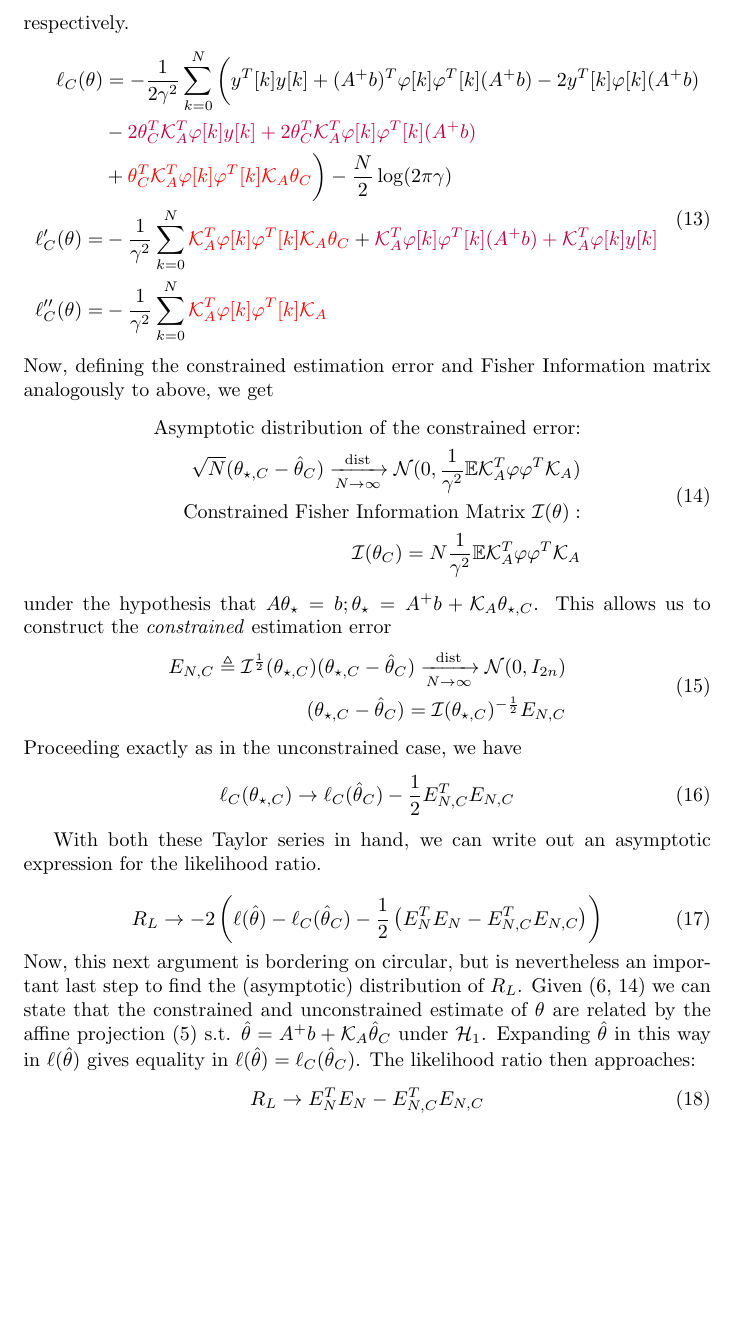
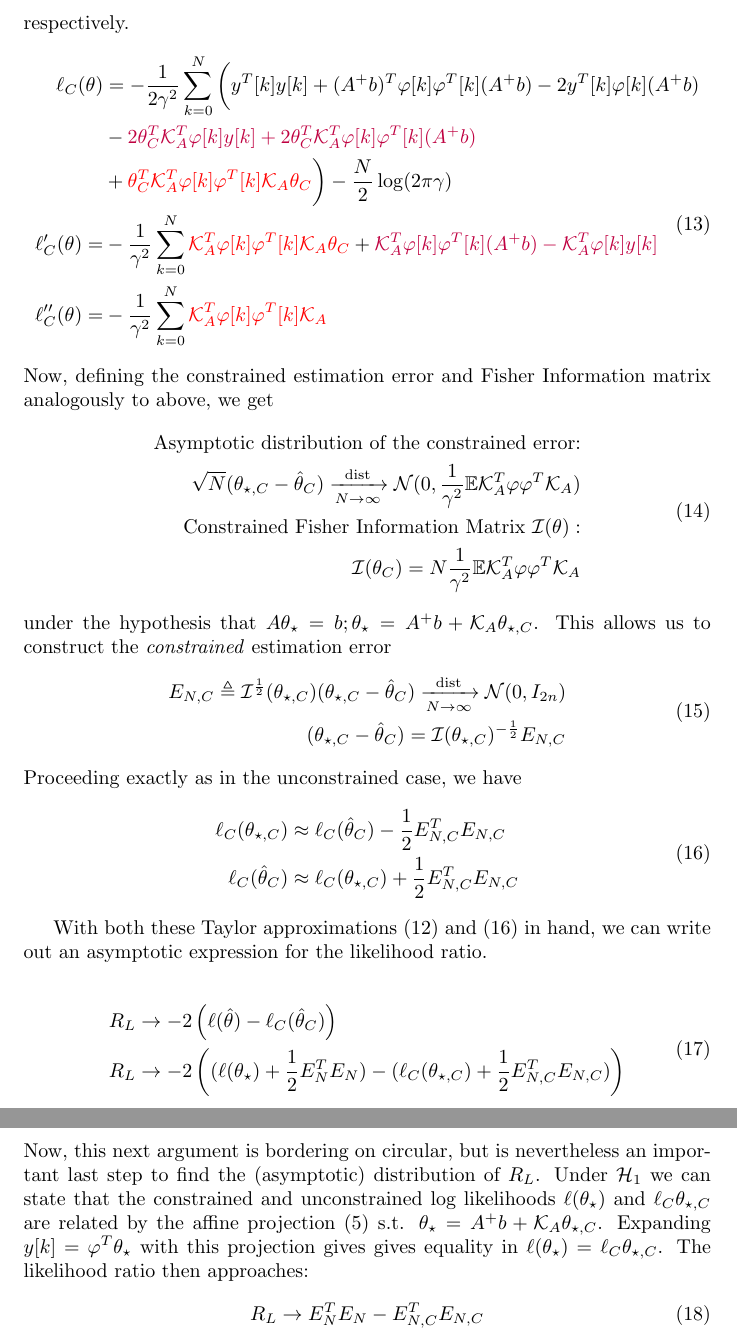
Before and after one commit to villekjellqvist/Set-Based-Anomaly-Detection-Model-Learning, a LaTeX document (Wilks.tex): part of page 3 of 4 before the commit and two parts of pages 3 and 4 of 4 after it, the two joined at a grey line, cut so that both start at the same text, the shorter picture padded with empty space. Compiled offline with pdfLaTeX.

Commit message:
something

```diff
--- a/Wilks.tex
+++ b/Wilks.tex
@@ -150,7 +155,7 @@ $\theta$ are black, purple, and red, respectively.
         \ell_C'(\theta) =& -\frac{1}{\gamma^2}
         \sum\limits_{k=0}^N
         \textcolor{red}{\nullA^T\varphi[k]\varphi^T[k]\nullA\theta_C}
-        + \textcolor{purple}{\nullA^T\varphi[k]\varphi^T[k](A^+b)+\nullA^T\varphi[k]y[k]}\\
+        + \textcolor{purple}{\nullA^T\varphi[k]\varphi^T[k](A^+b)-\nullA^T\varphi[k]y[k]}\\
         %%%
         \ell_C''(\theta) =& -\frac{1}{\gamma^2}
         \sum\limits_{k=0}^N\textcolor{red}{\nullA^T\varphi[k]\varphi^T[k]\nullA}
@@ -180,22 +185,35 @@ This allows us to construct the \emph{constrained} estimation error
 \end{equation}
 Proceeding exactly as in the unconstrained case, we have
 \begin{equation}
-    \ell_C(\theta_{\star,C}) \rightarrow \ell_C(\hat{\theta}_C) - \frac{1}{2}E_{N,C}^TE_{N,C}
+    \begin{split}
+        \ell_C(\theta_{\star,C}) &\approx \ell_C(\hat{\theta}_C) - \frac{1}{2}E_{N,C}^T E_{N,C}
+        \\
+        \ell_C(\hat{\theta}_C) &\approx \ell_C(\theta_{\star,C}) + \frac{1}{2}E_{N,C}^T E_{N,C}
+    \end{split}
+    \label{eq:taylor2}
 \end{equation}
 
-With both these Taylor series in hand, we can write out an asymptotic expression for
+With both these Taylor approximations (\ref{eq:taylor1}) and (\ref{eq:taylor2})
+in hand, we can write out an asymptotic expression for
 the likelihood ratio.
 
 \begin{equation}
-    R_L \rightarrow -2\left(\ell(\hat{\theta}) - \ell_C(\hat{\theta}_C) -
-    \frac{1}{2}\left(E_N^TE_N - E_{N,C}^TE_{N,C}\right) \right)
+    \begin{split}
+        R_L &\rightarrow -2\left(\ell(\hat{\theta}) - \ell_C(\hat{\theta}_C)\right)
+        \\
+        R_L &\rightarrow -2\left(
+            (\ell(\theta_\star) + \frac{1}{2}E_N^TE_N)
+            - (\ell_C(\theta_{\star,C}) + \frac{1}{2}E_{N,C}^T E_{N,C})
+        \right)
+    \end{split}
 \end{equation}
 Now, this next argument is bordering on circular, but is nevertheless an important last step
-to find the (asymptotic) distribution of $R_L$. Given (\ref{eq:asymptotic}, \ref{eq:asymptotic_constrained})
-we can state that the constrained and unconstrained estimate of $\theta$ are related by the affine
-projection (\ref{eq:projection}) s.t. $\hat{\theta} = A^+b + \nullA\hat{\theta}_C$ under $\mathcal{H}_1$.
-Expanding $\hat{\theta}$ in this way in $\ell(\hat{\theta})$ gives equality in
-$\ell(\hat{\theta}) = \ell_C(\hat{\theta}_C)$. The likelihood ratio then approaches:
+to find the (asymptotic) distribution of $R_L$. Under $\mathcal{H}_1$
+we can state that the constrained and unconstrained log likelihoods $\ell(\theta_\star)$ and
+$\ell_C{\theta_{\star,C}}$ are related by the affine
+projection (\ref{eq:projection}) s.t. $\theta_\star = A^+b + \nullA\theta_{\star,C}$.
+Expanding $y[k] = \varphi^T\theta_\star$ with this projection gives gives equality in
+$\ell(\theta_\star) = \ell_C{\theta_{\star,C}}$. The likelihood ratio then approaches:
 \begin{equation}
     R_L \rightarrow E_N^TE_N - E_{N,C}^TE_{N,C}
 \end{equation}
```
Also changed, not shown: root.tex (+1 -1 lines), schur.tex (added, +16 -0 lines), sections/preliminaries.tex (+1 -1 lines), schur.svg (added), Wilks.tex (7 more changed lines), 3 other files.
